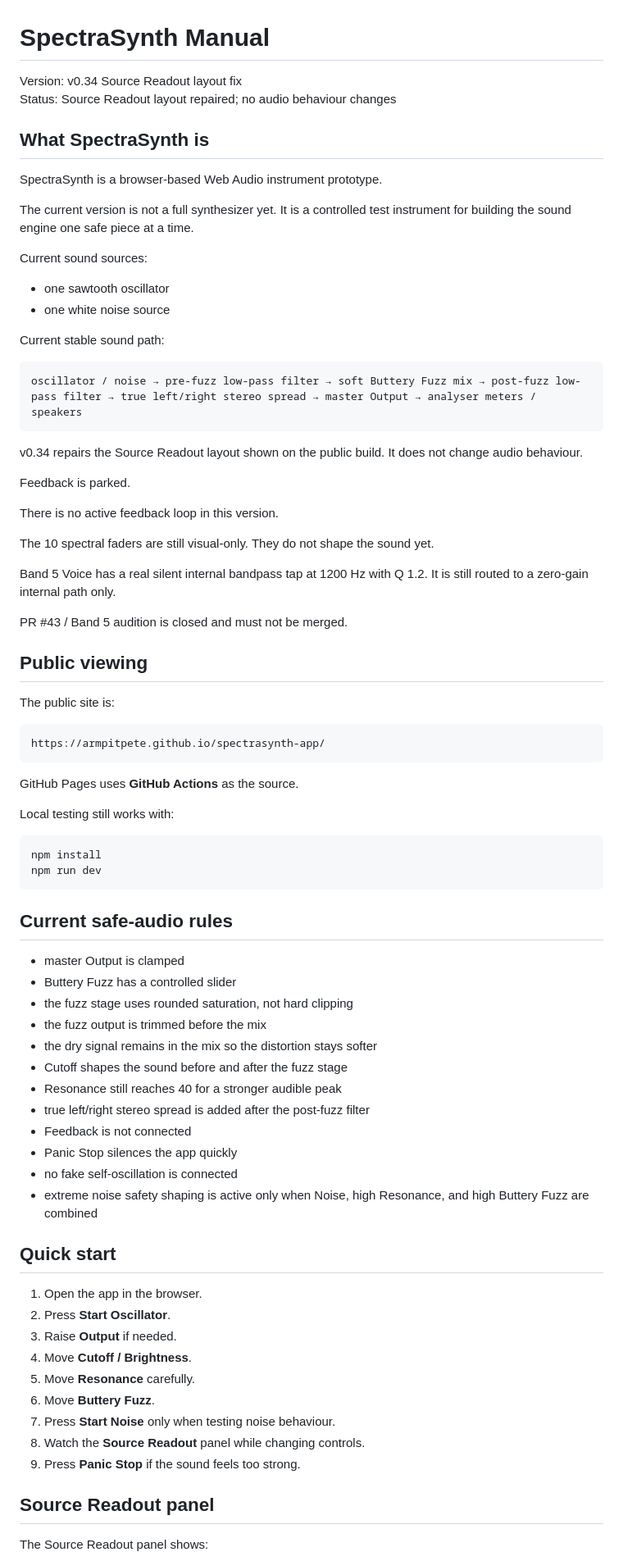
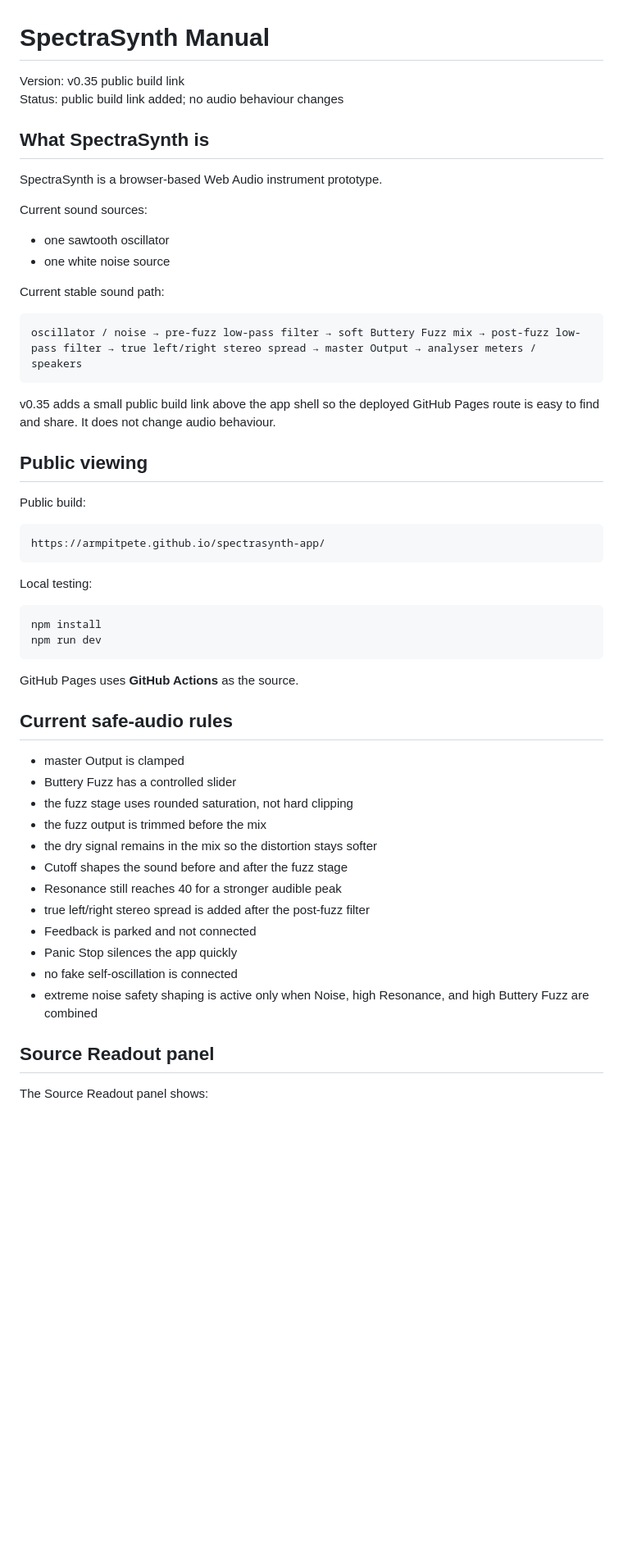
Before and after one commit to armpitpete/spectrasynth-app, a Markdown page: docs/SpectraSynth_Manual.md, the part around one of its changes. Shown at 82% size. Rendered like a GitHub page; blank space fills up the shorter version.

Commit message:
Issue #57: document public build link

````diff
--- a/docs/SpectraSynth_Manual.md
+++ b/docs/SpectraSynth_Manual.md
@@ -1,13 +1,11 @@
 # SpectraSynth Manual
 
-Version: v0.34 Source Readout layout fix
-Status: Source Readout layout repaired; no audio behaviour changes
+Version: v0.35 public build link
+Status: public build link added; no audio behaviour changes
 
 ## What SpectraSynth is
 
 SpectraSynth is a browser-based Web Audio instrument prototype.
-
-The current version is not a full synthesizer yet. It is a controlled test instrument for building the sound engine one safe piece at a time.
 
 Current sound sources:
 
@@ -20,34 +18,24 @@ Current stable sound path:
 oscillator / noise → pre-fuzz low-pass filter → soft Buttery Fuzz mix → post-fuzz low-pass filter → true left/right stereo spread → master Output → analyser meters / speakers
 ```
 
-v0.34 repairs the Source Readout layout shown on the public build. It does not change audio behaviour.
-
-Feedback is parked.
-
-There is no active feedback loop in this version.
-
-The 10 spectral faders are still visual-only. They do not shape the sound yet.
-
-Band 5 Voice has a real silent internal bandpass tap at 1200 Hz with Q 1.2. It is still routed to a zero-gain internal path only.
-
-PR #43 / Band 5 audition is closed and must not be merged.
+v0.35 adds a small public build link above the app shell so the deployed GitHub Pages route is easy to find and share. It does not change audio behaviour.
 
 ## Public viewing
 
-The public site is:
+Public build:
 
 ```text
 https://armpitpete.github.io/spectrasynth-app/
 ```
 
-GitHub Pages uses **GitHub Actions** as the source.
-
-Local testing still works with:
+Local testing:
 
 ```text
 npm install
 npm run dev
 ```
+
+GitHub Pages uses **GitHub Actions** as the source.
 
 ## Current safe-audio rules
 
@@ -59,22 +47,10 @@ npm run dev
 - Cutoff shapes the sound before and after the fuzz stage
 - Resonance still reaches 40 for a stronger audible peak
 - true left/right stereo spread is added after the post-fuzz filter
-- Feedback is not connected
+- Feedback is parked and not connected
 - Panic Stop silences the app quickly
 - no fake self-oscillation is connected
 - extreme noise safety shaping is active only when Noise, high Resonance, and high Buttery Fuzz are combined
-
-## Quick start
-
-1. Open the app in the browser.
-2. Press **Start Oscillator**.
-3. Raise **Output** if needed.
-4. Move **Cutoff / Brightness**.
-5. Move **Resonance** carefully.
-6. Move **Buttery Fuzz**.
-7. Press **Start Noise** only when testing noise behaviour.
-8. Watch the **Source Readout** panel while changing controls.
-9. Press **Panic Stop** if the sound feels too strong.
 
 ## Source Readout panel
 
````
Also changed, not shown: other parts of docs/SpectraSynth_Manual.md (+13 -62 lines).
